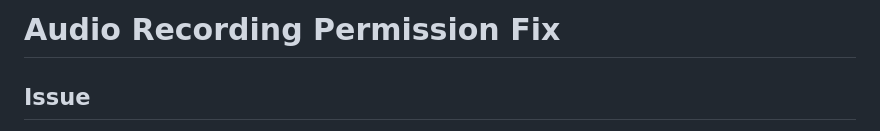
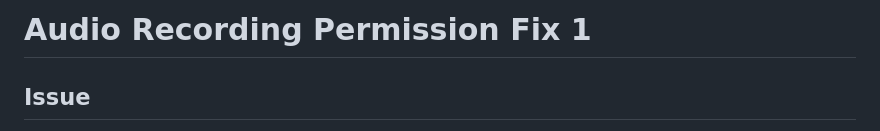
Before and after one commit to konashevich/CalorieAI, a Markdown page: AUDIO_PERMISSION_FIX.md, the part around the change. GitHub-like rendering.

Commit message:
fix mix 5

```diff
--- a/AUDIO_PERMISSION_FIX.md
+++ b/AUDIO_PERMISSION_FIX.md
@@ -1,4 +1,4 @@
-# Audio Recording Permission Fix
+# Audio Recording Permission Fix 1
 
 ## Issue
 Audio recording was failing in the Android APK with error: "Failed to start recording. Please check your microphone."
```
